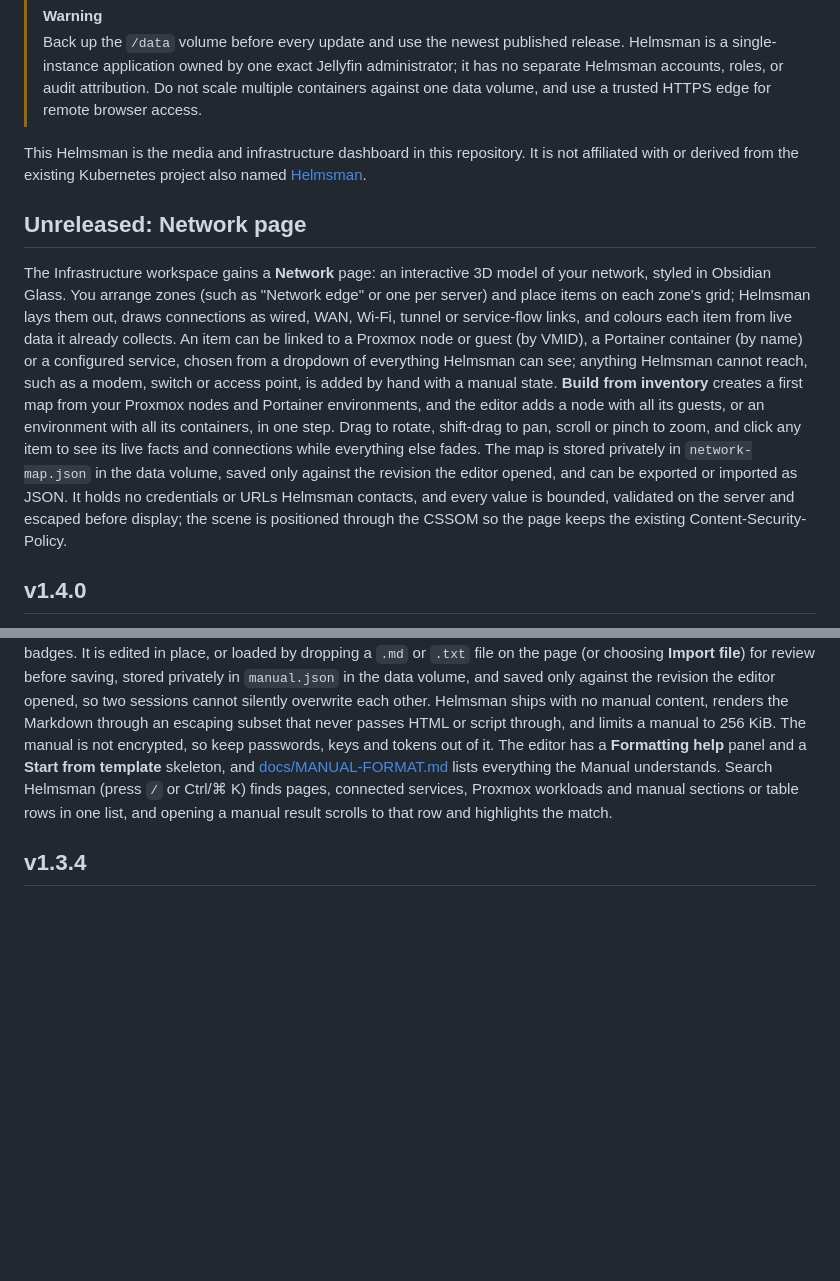
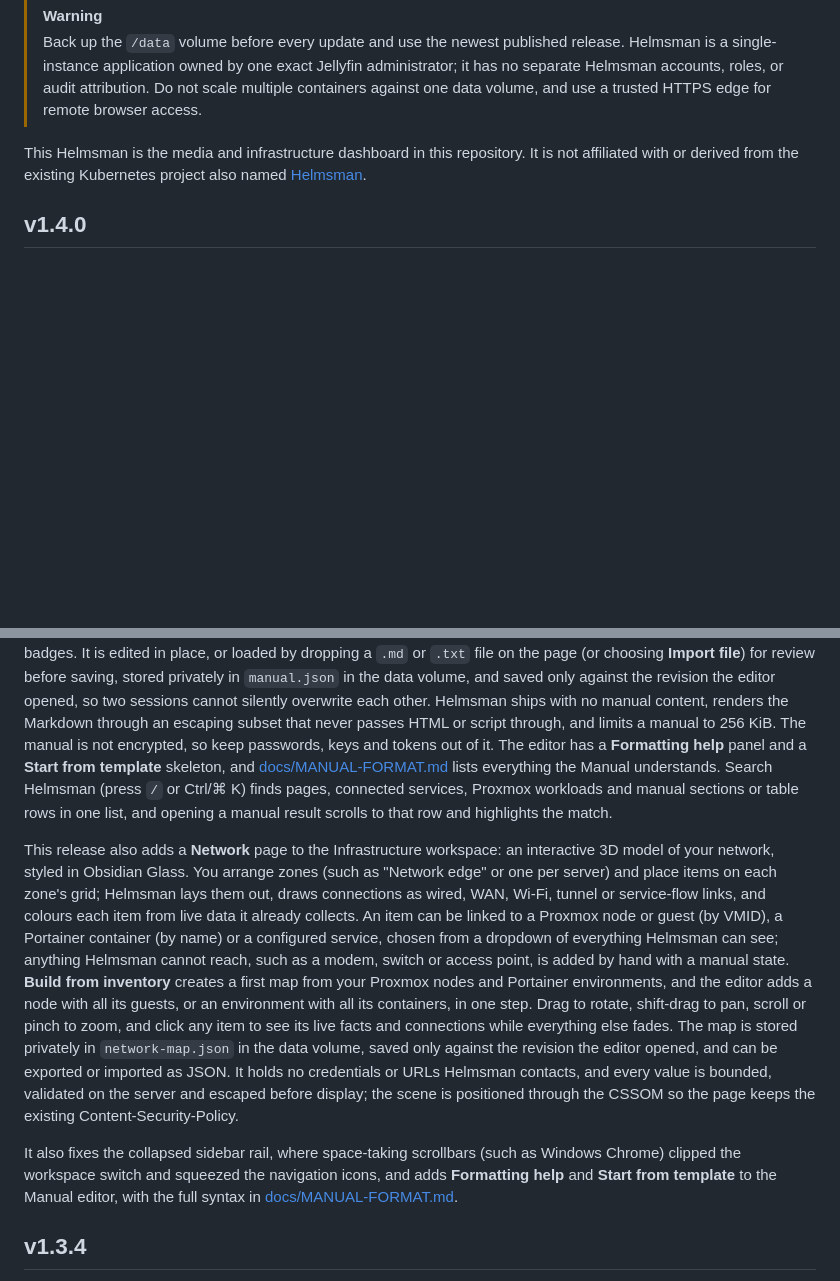
Before and after one commit to nunesg130-boop/helmsman, a Markdown page: README.md, 2 parts joined by grey strips. Drawn GitHub-style; blank space fills up the shorter version.

Commit message:
Release Helmsman v1.4.0

```diff
--- a/README.md
+++ b/README.md
@@ -15,15 +15,15 @@ This Helmsman is the media and infrastructure dashboard in this repository. It
 is not affiliated with or derived from the existing Kubernetes project also
 named [Helmsman](https://github.com/mkubaczyk/helmsman).
 
-## Unreleased: Network page
-
-The Infrastructure workspace gains a **Network** page: an interactive 3D model of your network, styled in Obsidian Glass. You arrange zones (such as "Network edge" or one per server) and place items on each zone's grid; Helmsman lays them out, draws connections as wired, WAN, Wi-Fi, tunnel or service-flow links, and colours each item from live data it already collects. An item can be linked to a Proxmox node or guest (by VMID), a Portainer container (by name) or a configured service, chosen from a dropdown of everything Helmsman can see; anything Helmsman cannot reach, such as a modem, switch or access point, is added by hand with a manual state. **Build from inventory** creates a first map from your Proxmox nodes and Portainer environments, and the editor adds a node with all its guests, or an environment with all its containers, in one step. Drag to rotate, shift-drag to pan, scroll or pinch to zoom, and click any item to see its live facts and connections while everything else fades. The map is stored privately in `network-map.json` in the data volume, saved only against the revision the editor opened, and can be exported or imported as JSON. It holds no credentials or URLs Helmsman contacts, and every value is bounded, validated on the server and escaped before display; the scene is positioned through the CSSOM so the page keeps the existing Content-Security-Policy.
-
 ## v1.4.0
 
 This release finishes the Obsidian Glass visual refresh and adds the **Launchpad**. The refresh raises the near-black canvas with one sheet for the header and content, turns rows into quiet tiles, restyles the System Health gauge as a 28-segment arc, gives every button, chip, tab and filter one compact desktop scale with 44px touch targets on phones and coarse pointers, and restyles Calendar, Logs, filters, dialogs and phone layouts. The Launchpad, in the Overview workspace between Overview and Logs, opens every connected media service, Proxmox environment and Portainer server in a new tab. Each tile uses an optional external address first and the connection address as the fallback. External addresses are stored privately in `launchpad.json` in the data volume, accept only plain http(s) links, and are never requested by Helmsman. The bundled Portainer mark is now the dark-background variant and the favicon helmet fills its icon.
 
 This release also adds a **Manual** to the Overview workspace and a **Search Helmsman** field to the top bar. The Manual, between Launchpad and Logs, holds your own operations manual written in Markdown: sections, tables, lists, code blocks and `> [!WARNING]`-style callouts, with table cells such as Pending, Healthy or Critical shown as status badges. It is edited in place, or loaded by dropping a `.md` or `.txt` file on the page (or choosing **Import file**) for review before saving, stored privately in `manual.json` in the data volume, and saved only against the revision the editor opened, so two sessions cannot silently overwrite each other. Helmsman ships with no manual content, renders the Markdown through an escaping subset that never passes HTML or script through, and limits a manual to 256 KiB. The manual is not encrypted, so keep passwords, keys and tokens out of it. The editor has a **Formatting help** panel and a **Start from template** skeleton, and [docs/MANUAL-FORMAT.md](docs/MANUAL-FORMAT.md) lists everything the Manual understands. Search Helmsman (press `/` or Ctrl/⌘ K) finds pages, connected services, Proxmox workloads and manual sections or table rows in one list, and opening a manual result scrolls to that row and highlights the match.
+
+This release also adds a **Network** page to the Infrastructure workspace: an interactive 3D model of your network, styled in Obsidian Glass. You arrange zones (such as "Network edge" or one per server) and place items on each zone's grid; Helmsman lays them out, draws connections as wired, WAN, Wi-Fi, tunnel or service-flow links, and colours each item from live data it already collects. An item can be linked to a Proxmox node or guest (by VMID), a Portainer container (by name) or a configured service, chosen from a dropdown of everything Helmsman can see; anything Helmsman cannot reach, such as a modem, switch or access point, is added by hand with a manual state. **Build from inventory** creates a first map from your Proxmox nodes and Portainer environments, and the editor adds a node with all its guests, or an environment with all its containers, in one step. Drag to rotate, shift-drag to pan, scroll or pinch to zoom, and click any item to see its live facts and connections while everything else fades. The map is stored privately in `network-map.json` in the data volume, saved only against the revision the editor opened, and can be exported or imported as JSON. It holds no credentials or URLs Helmsman contacts, and every value is bounded, validated on the server and escaped before display; the scene is positioned through the CSSOM so the page keeps the existing Content-Security-Policy.
+
+It also fixes the collapsed sidebar rail, where space-taking scrollbars (such as Windows Chrome) clipped the workspace switch and squeezed the navigation icons, and adds **Formatting help** and **Start from template** to the Manual editor, with the full syntax in [docs/MANUAL-FORMAT.md](docs/MANUAL-FORMAT.md).
 
 ## v1.3.4
 
```
